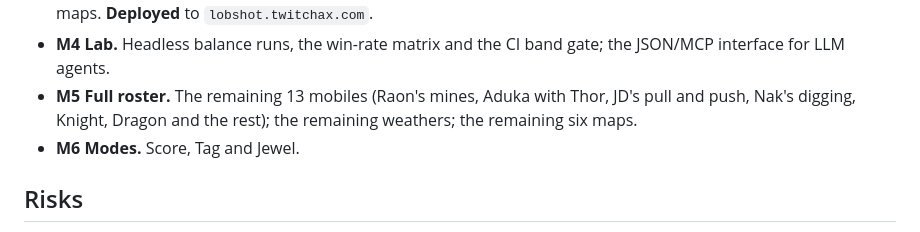
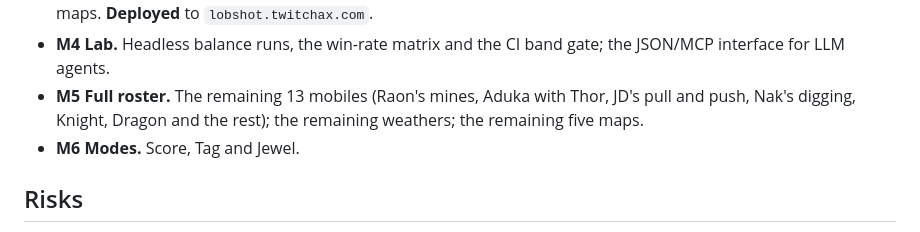
Before and after one commit to twitchax/lobshot, a Markdown page: DESIGN.md, the part around the change. GitHub-like rendering.

```diff
--- a/DESIGN.md
+++ b/DESIGN.md
@@ -283,7 +283,7 @@ One PRD per milestone in `.prds/`.
 - **M4 Lab.** Headless balance runs, the win-rate matrix and the CI band gate; the JSON/MCP
   interface for LLM agents.
 - **M5 Full roster.** The remaining 13 mobiles (Raon's mines, Aduka with Thor, JD's pull and push,
-  Nak's digging, Knight, Dragon and the rest); the remaining weathers; the remaining six maps.
+  Nak's digging, Knight, Dragon and the rest); the remaining weathers; the remaining five maps.
 - **M6 Modes.** Score, Tag and Jewel.
 
 ## Risks
```
Also changed, not shown: .prds/PRD-0006.md (+8 -5 lines).
